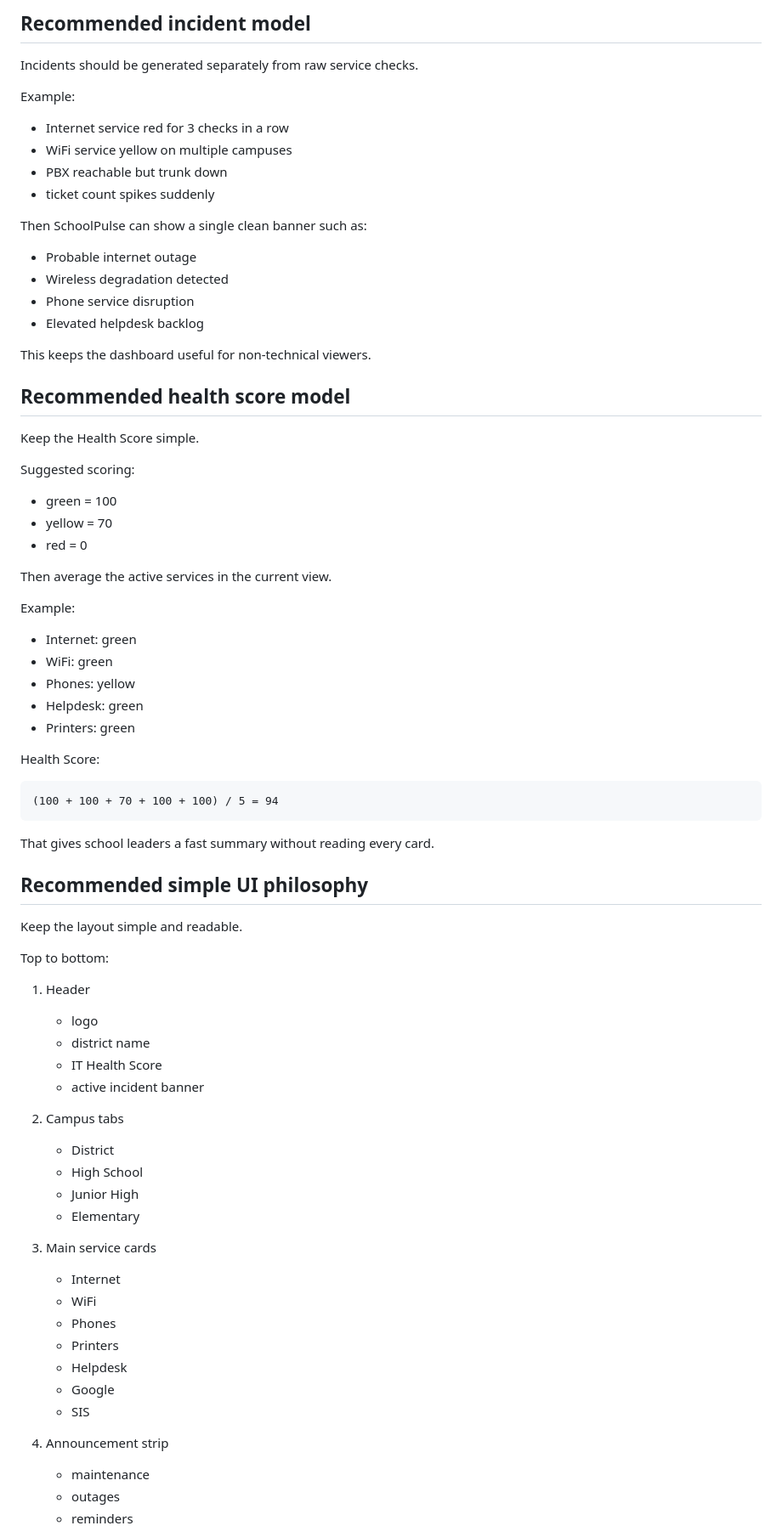
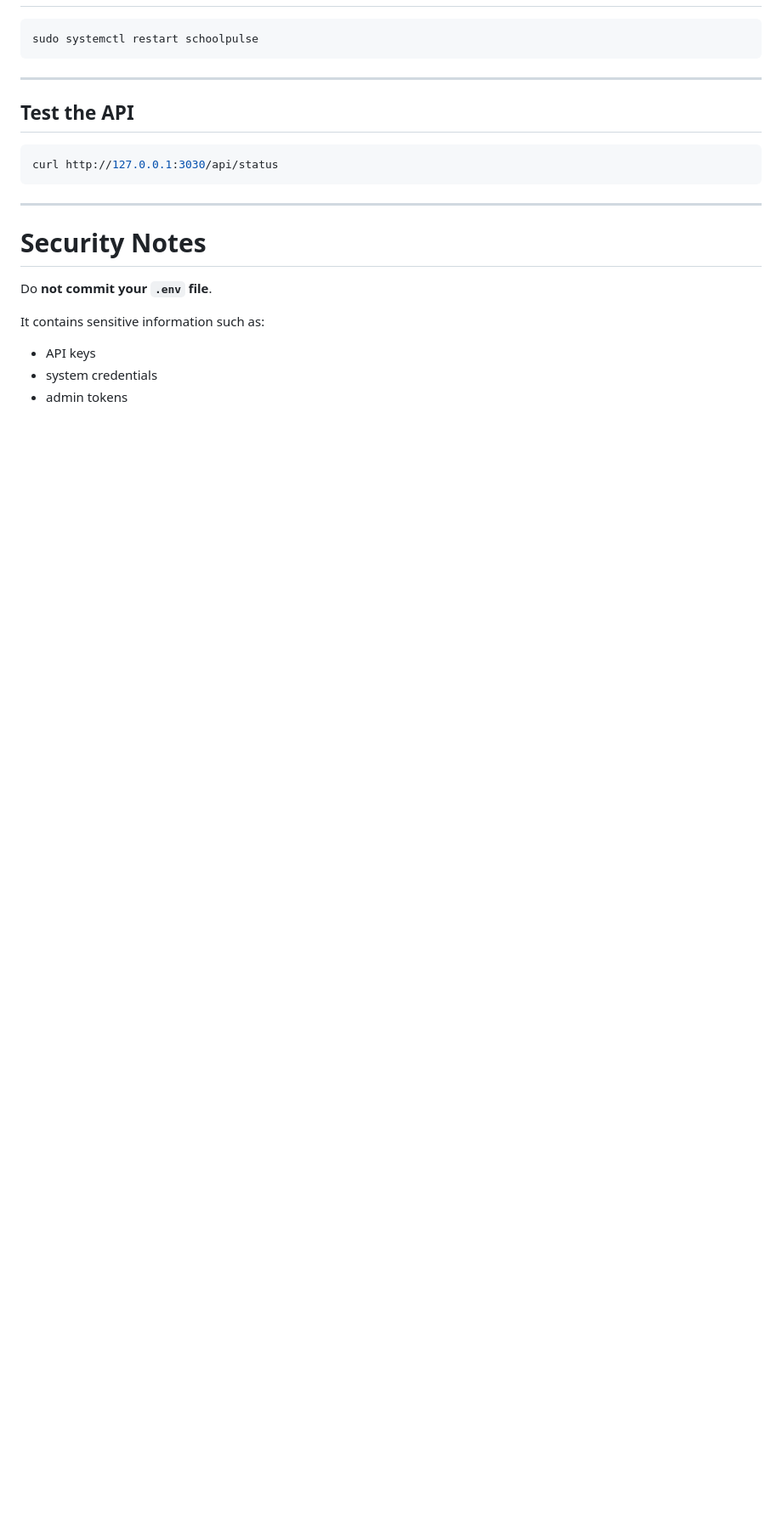
Before and after one commit to kmce2019/schoolpulse, a Markdown page: README.md, the part around one of its changes. Shown at 85% size. Drawn GitHub-style; blank space fills up the shorter version.

````diff
--- a/README.md
+++ b/README.md
@@ -233,81 +406,25 @@ It allows SchoolPulse to load only the plugins you enable, and it makes each ser
 
-## Recommended incident model
-
-Incidents should be generated separately from raw service checks.
-
-Example:
-
-- Internet service red for 3 checks in a row
-- WiFi service yellow on multiple campuses
-- PBX reachable but trunk down
-- ticket count spikes suddenly
-
-Then SchoolPulse can show a single clean banner such as:
-
-- Probable internet outage
-- Wireless degradation detected
-- Phone service disruption
-- Elevated helpdesk backlog
-
-This keeps the dashboard useful for non-technical viewers.
-
-## Recommended health score model
-
-Keep the Health Score simple.
-
-Suggested scoring:
-
-- green = 100
-- yellow = 70
-- red = 0
-
-Then average the active services in the current view.
-
-Example:
-
-- Internet: green
-- WiFi: green
-- Phones: yellow
-- Helpdesk: green
-- Printers: green
-
-Health Score:
-
-```text
-(100 + 100 + 70 + 100 + 100) / 5 = 94
+```bash
+sudo systemctl restart schoolpulse
 ```
 
-That gives school leaders a fast summary without reading every card.
+---
 
-## Recommended simple UI philosophy
+## Test the API
 
-Keep the layout simple and readable.
+```bash
+curl http://127.0.0.1:3030/api/status
+```
 
-Top to bottom:
+---
 
-1. Header
-   - logo
-   - district name
-   - IT Health Score
-   - active incident banner
+# Security Notes
 
-2. Campus tabs
-   - District
-   - High School
-   - Junior High
-   - Elementary
+Do **not commit your `.env` file**.
 
-3. Main service cards
-   - Internet
-   - WiFi
-   - Phones
-   - Printers
-   - Helpdesk
-   - Google
-   - SIS
+It contains sensitive information such as:
 
-4. Announcement strip
-   - maintenance
-   - outages
-   - reminders
+- API keys
+- system credentials
+- admin tokens
 
````
Also changed, not shown: other parts of README.md (+368 -287 lines).
